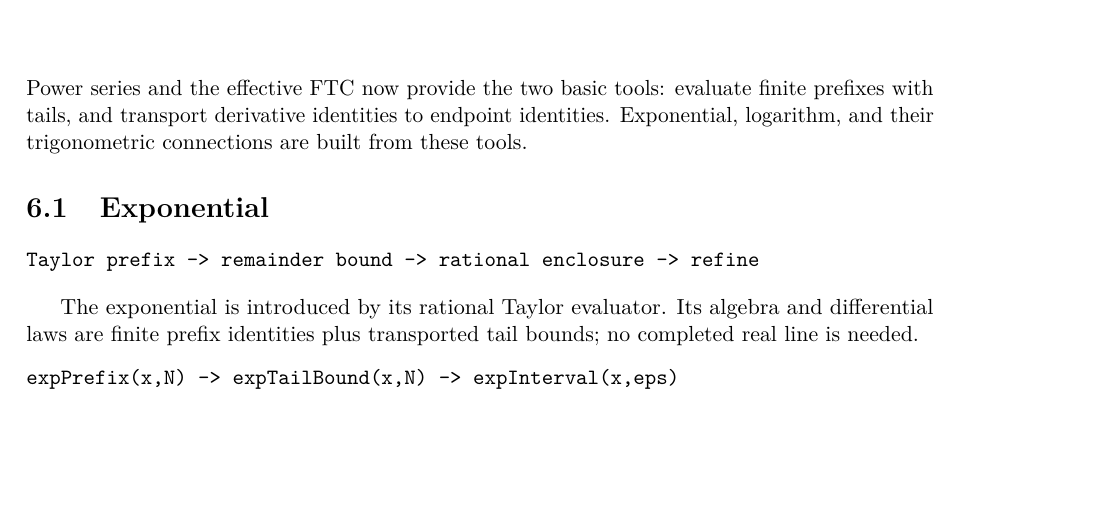
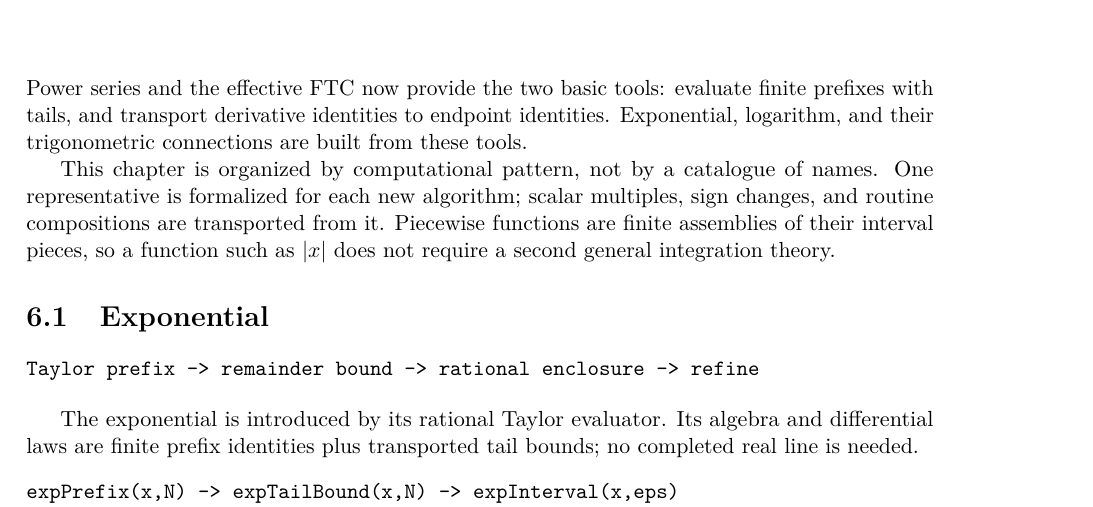
Before and after one commit to liuyao12/computable-analysis, a LaTeX thesis (blueprint/src/web.tex, which reads blueprint/src/05-exponential-logarithm.tex): part of page 65 of 80, cut so that both start at the same text, the shorter picture padded with empty space. Compiled offline with pdfLaTeX.

Commit message:
Clarify representative coverage in exp log blueprint

```diff
--- a/blueprint/src/05-exponential-logarithm.tex
+++ b/blueprint/src/05-exponential-logarithm.tex
@@ -4,6 +4,12 @@ Power series and the effective FTC now provide the two basic tools: evaluate
 finite prefixes with tails, and transport derivative identities to endpoint
 identities. Exponential, logarithm, and their trigonometric connections are
 built from these tools.
+
+This chapter is organized by computational pattern, not by a catalogue of
+names. One representative is formalized for each new algorithm; scalar
+multiples, sign changes, and routine compositions are transported from it.
+Piecewise functions are finite assemblies of their interval pieces, so a
+function such as $|x|$ does not require a second general integration theory.
 
 \section{Exponential}
 
```
